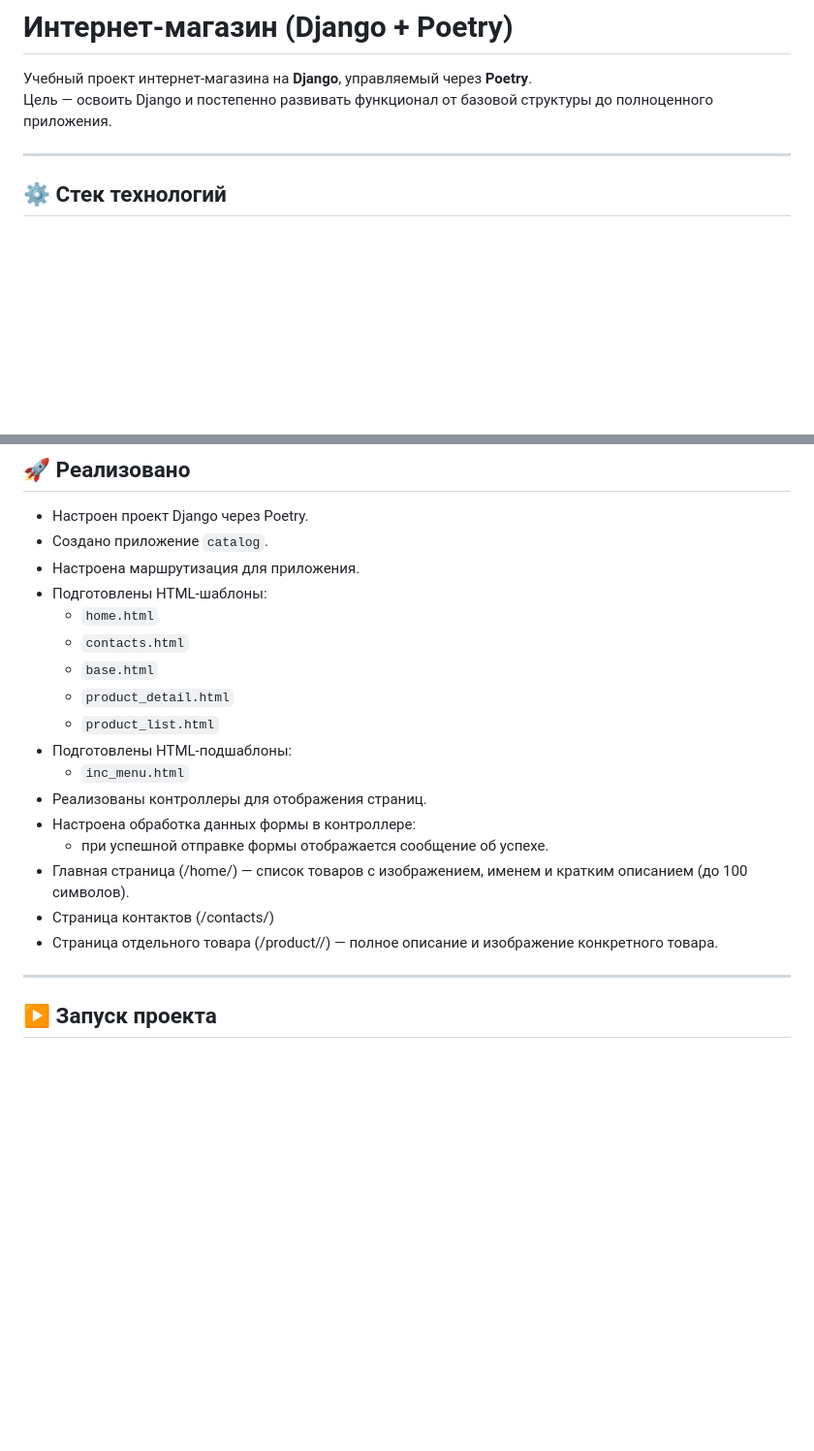
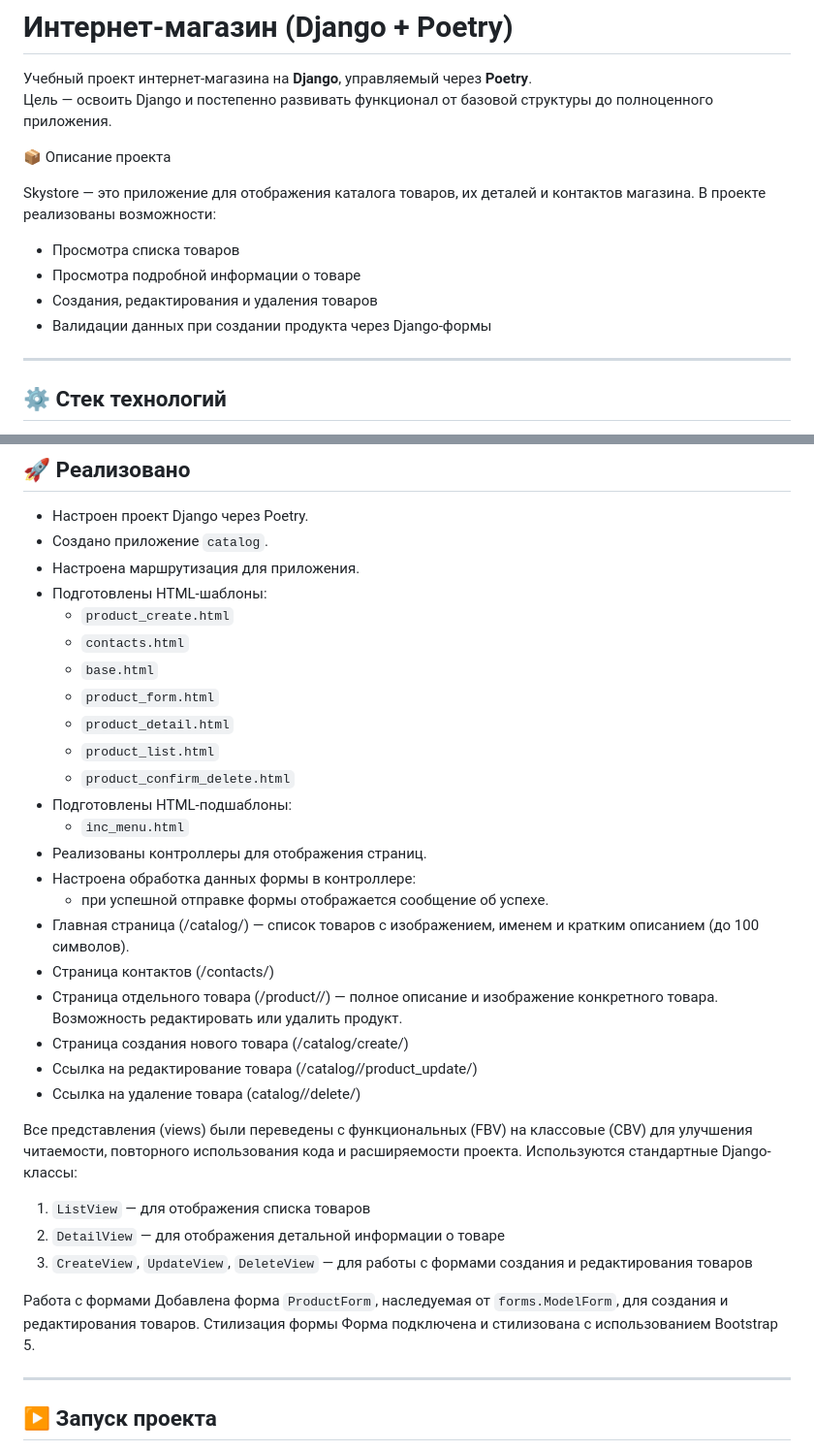
Before and after one commit to ptanch/online_store_pt, a Markdown page: readme.md, 2 parts joined by grey strips. Shown at 97% size. GitHub-like rendering; blank space fills up the shorter version.

Commit message:
readme обновлен в соотвествие с новой функциональностью в проекте

```diff
--- a/readme.md
+++ b/readme.md
@@ -3,6 +3,15 @@
 Учебный проект интернет-магазина на **Django**, управляемый через **Poetry**.
 Цель — освоить Django и постепенно развивать функционал от базовой структуры до полноценного приложения.
 
+📦 Описание проекта
+
+Skystore — это приложение для отображения каталога товаров, их деталей и контактов магазина.
+В проекте реализованы возможности:
+
+* Просмотра списка товаров
+* Просмотра подробной информации о товаре
+* Создания, редактирования и удаления товаров
+* Валидации данных при создании продукта через Django-формы
 ---
 
 ## ⚙️ Стек технологий
@@ -50,19 +59,36 @@ online_store_pt/
 - Создано приложение `catalog`.
 - Настроена маршрутизация для приложения.
 - Подготовлены HTML-шаблоны:
-  - `home.html`
+  - `product_create.html`
   - `contacts.html`
   - `base.html`
+  - `product_form.html`
   - `product_detail.html`
   - `product_list.html`
+  - `product_confirm_delete.html`
 - Подготовлены HTML-подшаблоны:
   - `inc_menu.html`
 - Реализованы контроллеры для отображения страниц.
 - Настроена обработка данных формы в контроллере:
   - при успешной отправке формы отображается сообщение об успехе.
-- Главная страница (/home/) — список товаров с изображением, именем и кратким описанием (до 100 символов).
+- Главная страница (/catalog/) — список товаров с изображением, именем и кратким описанием (до 100 символов).
 - Страница контактов (/contacts/)
-- Страница отдельного товара (/product/<pk>/) — полное описание и изображение конкретного товара.
+- Страница отдельного товара (/product/<pk>/) — полное описание и изображение конкретного товара. Возможность редактировать или удалить продукт.
+- Страница создания нового товара (/catalog/create/)
+- Ссылка на редактирование товара (/catalog/<pk>/product_update/)
+- Ссылка на удаление товара (catalog/<pk>/delete/)
+
+Все представления (views) были переведены с функциональных (FBV) на классовые (CBV) для улучшения читаемости, повторного использования кода и расширяемости проекта.
+Используются стандартные Django-классы:
+
+1. `ListView` — для отображения списка товаров
+2. `DetailView` — для отображения детальной информации о товаре
+3. `CreateView`, `UpdateView`, `DeleteView` — для работы с формами создания и редактирования товаров
+
+Работа с формами
+Добавлена форма `ProductForm`, наследуемая от `forms.ModelForm`, для создания и редактирования товаров.
+Стилизация формы
+Форма подключена и стилизована с использованием Bootstrap 5.
 
 ---
 
```
